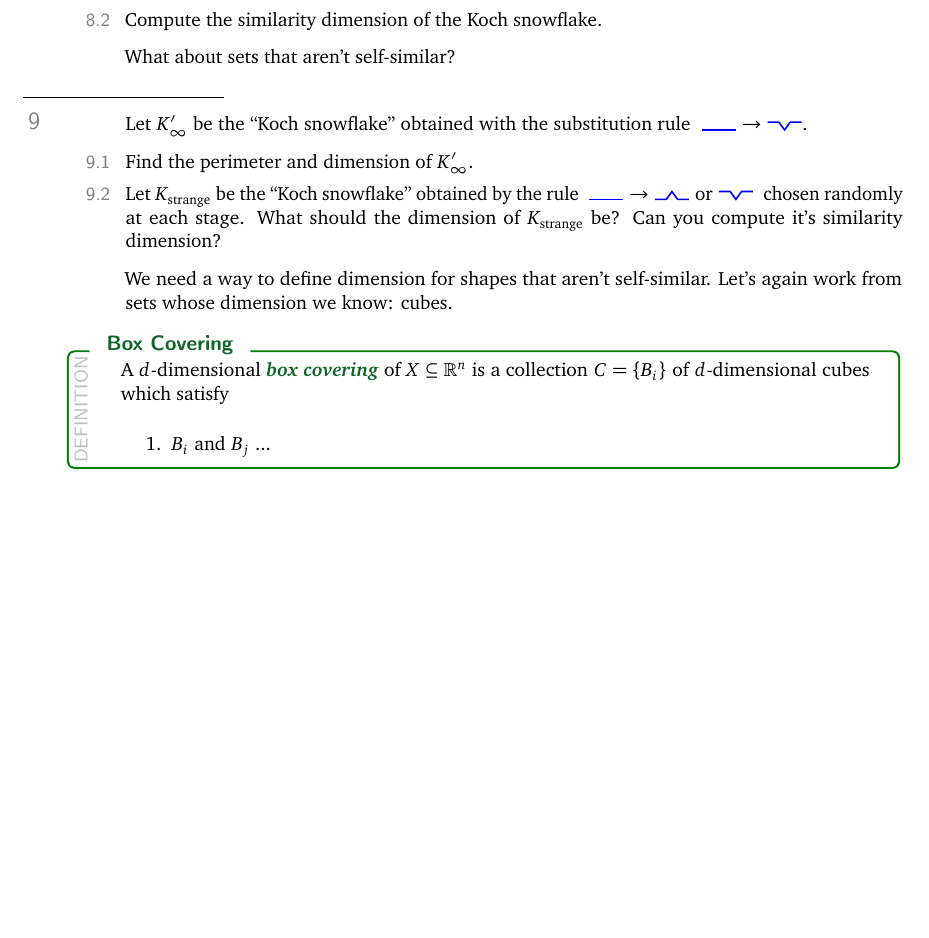
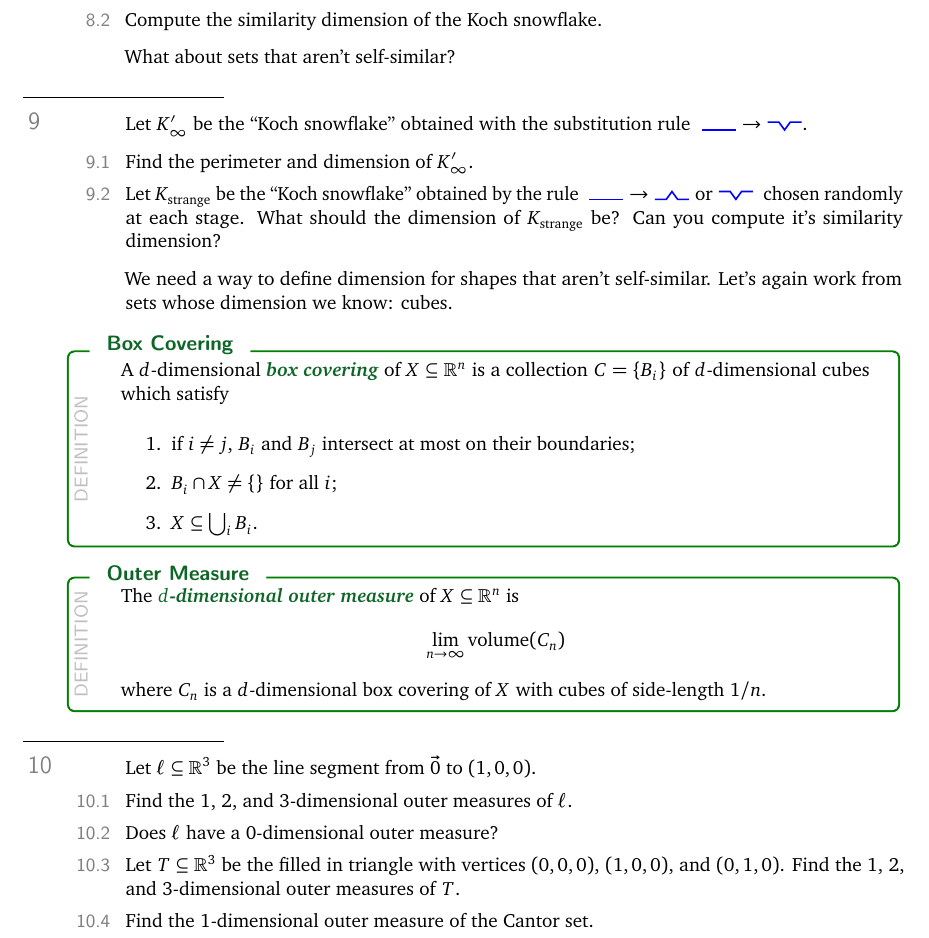
Before and after one commit to siefkenj/2020-MAT-335-webpage, a LaTeX document (notes/dynamics.tex): part of page 5 of 5, cut so that both start at the same text, the shorter picture padded with empty space. Compiled offline with pdfLaTeX.

Commit message:
Fixed typo

```diff
--- a/notes/dynamics.tex
+++ b/notes/dynamics.tex
@@ -533,8 +533,28 @@ copyright.
 		A $d$-dimensional \emph{box covering} of $X\subseteq \R^n$ is a collection $C=\Set{B_i}$ of
 		$d$-dimensional cubes which satisfy
 		\begin{enumerate}
-			\item $B_i$ and $B_j$ ...
+			\item if $i\neq j$, $B_i$ and $B_j$ intersect at most on their boundaries;
+			\item $B_i\cap X\neq \Set{}$ for all $i$;
+			\item $X\subseteq \bigcup_{i} B_i$.
 		\end{enumerate}
 	\end{definition}
 
+	\begin{definition}[Outer Measure]
+		The \emph{$d$-dimensional outer measure} of $X\subseteq \R^n$ is
+		\[
+			\lim_{n\to\infty} \text{volume}(C_n)
+		\]
+		where $C_n$ is a $d$-dimensional box covering of $X$ with cubes of side-length $1/n$.
+	\end{definition}
+
+	\question
+	Let $\ell\subseteq \R^3$ be the line segment from $\vec 0$ to $(1,0,0)$.
+	\begin{parts}
+		\item Find the $1$, $2$, and $3$-dimensional outer measures of $\ell$.
+		\item Does $\ell$ have a $0$-dimensional outer measure?
+		\item Let $T\subseteq \R^3$ be the filled in triangle with vertices $(0,0,0)$, $(1,0,0)$,
+			and $(0,1,0)$. Find the $1$, $2$, and $3$-dimensional outer measures of $T$.
+		\item Find the $1$-dimensional outer measure of the Cantor set.
+	\end{parts}
+
 \end{document}
```
Also changed, not shown: homework/homework0.tex (+1 -1 lines), homework/homework0.pdf, notes/dynamics.pdf.
